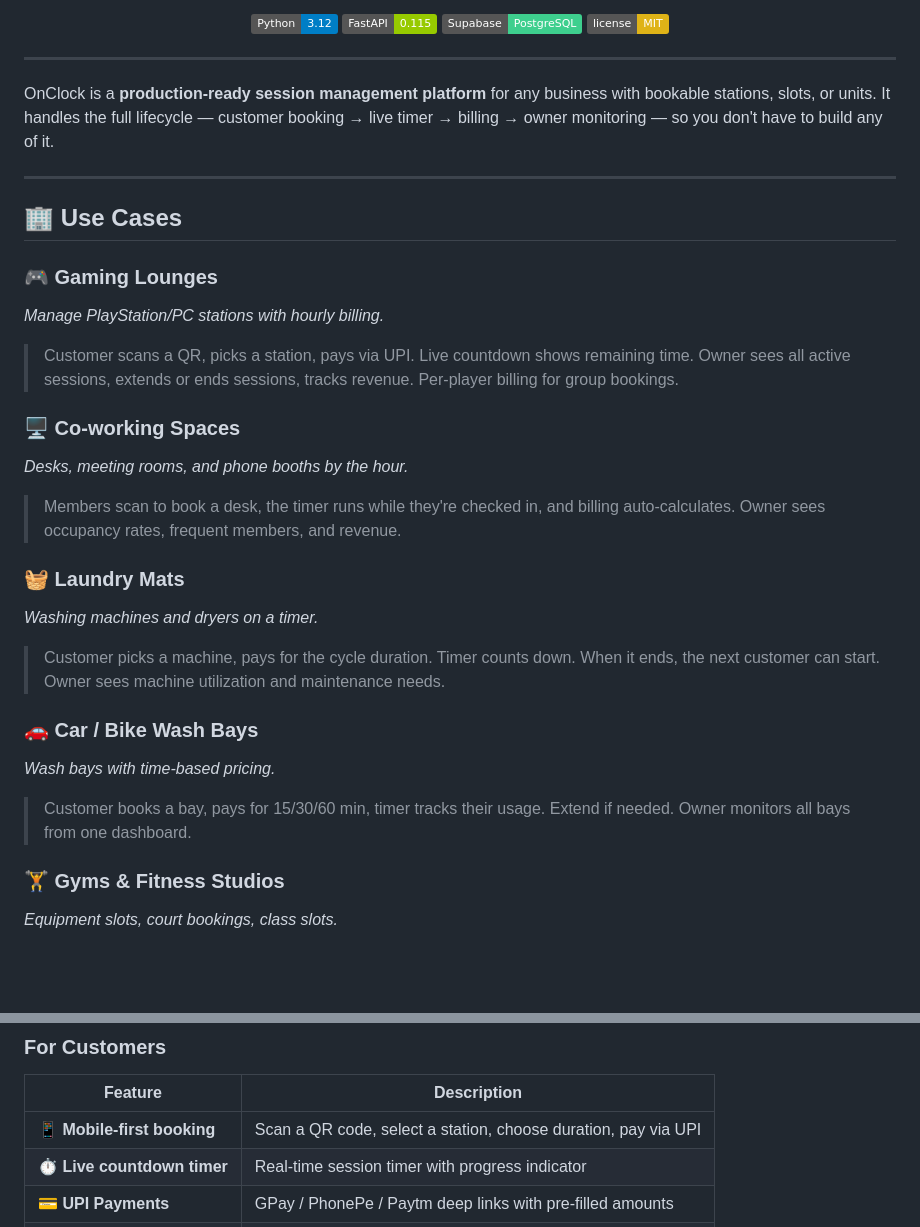
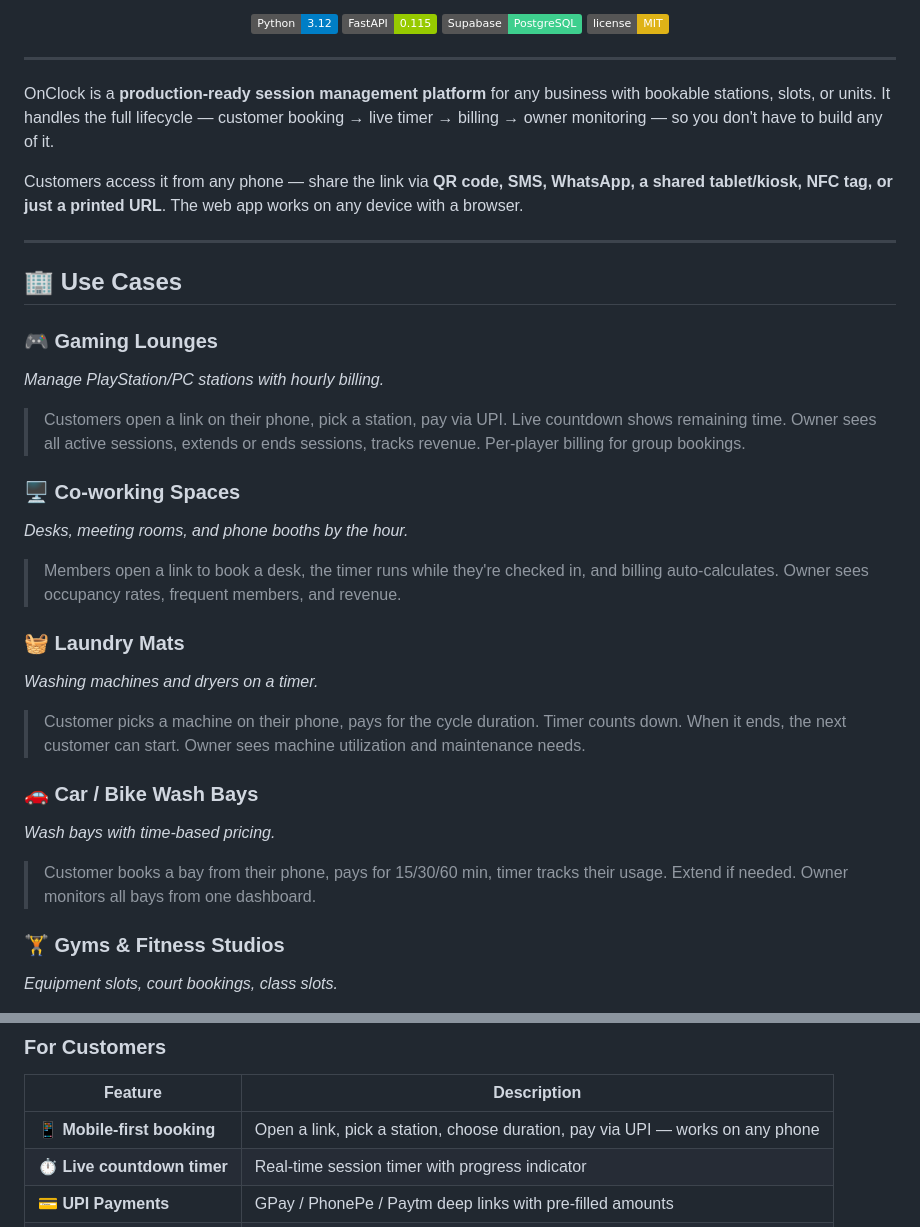
Before and after one commit to LoneTraderRishi/onclock, a Markdown page: README.md, 2 parts joined by grey strips. Drawn GitHub-style; badges without logos; blank space fills up the shorter version.

Commit message:
docs: remove QR-only language — OnClock works via any link (QR, SMS, WhatsApp, kiosk, NFC, printed URL)

```diff
--- a/README.md
+++ b/README.md
@@ -20,25 +20,27 @@
 
 OnClock is a **production-ready session management platform** for any business with bookable stations, slots, or units. It handles the full lifecycle — customer booking → live timer → billing → owner monitoring — so you don't have to build any of it.
 
+Customers access it from any phone — share the link via **QR code, SMS, WhatsApp, a shared tablet/kiosk, NFC tag, or just a printed URL**. The web app works on any device with a browser.
+
 ---
 
 ## 🏢 Use Cases
 
 ### 🎮 Gaming Lounges
 *Manage PlayStation/PC stations with hourly billing.*
-> Customer scans a QR, picks a station, pays via UPI. Live countdown shows remaining time. Owner sees all active sessions, extends or ends sessions, tracks revenue. Per-player billing for group bookings.
+> Customers open a link on their phone, pick a station, pay via UPI. Live countdown shows remaining time. Owner sees all active sessions, extends or ends sessions, tracks revenue. Per-player billing for group bookings.
 
 ### 🖥️ Co-working Spaces
 *Desks, meeting rooms, and phone booths by the hour.*
-> Members scan to book a desk, the timer runs while they're checked in, and billing auto-calculates. Owner sees occupancy rates, frequent members, and revenue.
+> Members open a link to book a desk, the timer runs while they're checked in, and billing auto-calculates. Owner sees occupancy rates, frequent members, and revenue.
 
 ### 🧺 Laundry Mats
 *Washing machines and dryers on a timer.*
-> Customer picks a machine, pays for the cycle duration. Timer counts down. When it ends, the next customer can start. Owner sees machine utilization and maintenance needs.
+> Customer picks a machine on their phone, pays for the cycle duration. Timer counts down. When it ends, the next customer can start. Owner sees machine utilization and maintenance needs.
 
 ### 🚗 Car / Bike Wash Bays
 *Wash bays with time-based pricing.*
-> Customer books a bay, pays for 15/30/60 min, timer tracks their usage. Extend if needed. Owner monitors all bays from one dashboard.
+> Customer books a bay from their phone, pays for 15/30/60 min, timer tracks their usage. Extend if needed. Owner monitors all bays from one dashboard.
 
 ### 🏋️ Gyms & Fitness Studios
 *Equipment slots, court bookings, class slots.*
@@ -64,7 +66,7 @@ OnClock is a **production-ready session management platform** for any business w
 
 | Feature | Description |
 |---------|-------------|
-| 📱 **Mobile-first booking** | Scan a QR code, select a station, choose duration, pay via UPI |
+| 📱 **Mobile-first booking** | Open a link, pick a station, choose duration, pay via UPI — works on any phone |
 | ⏱️ **Live countdown timer** | Real-time session timer with progress indicator |
 | 💳 **UPI Payments** | GPay / PhonePe / Paytm deep links with pre-filled amounts |
 | 🆓 **Free buffer time** | +5 min courtesy buffer on every booking |
```
